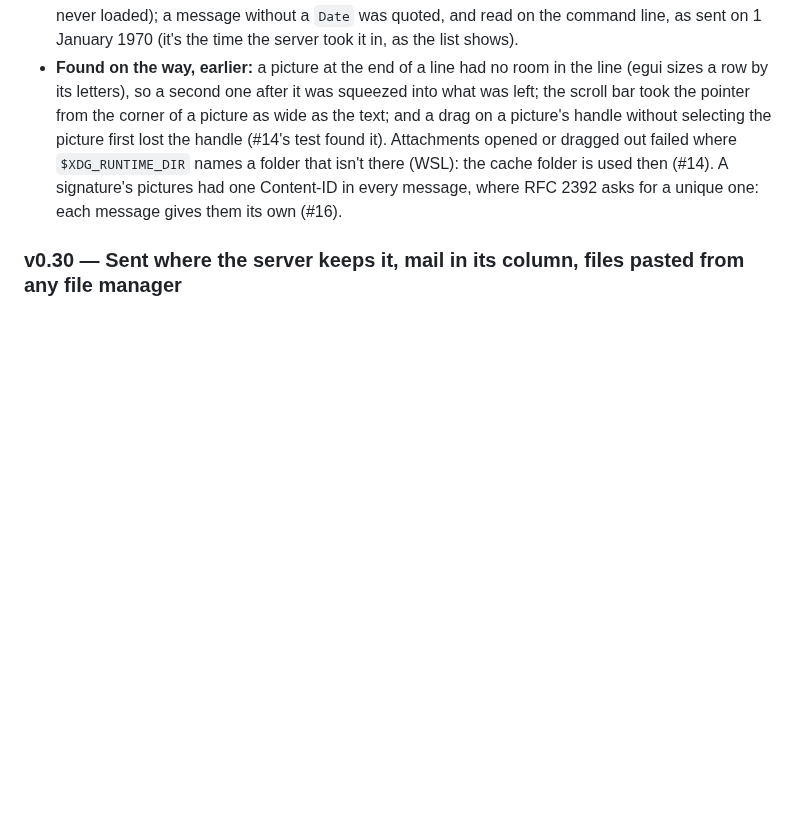
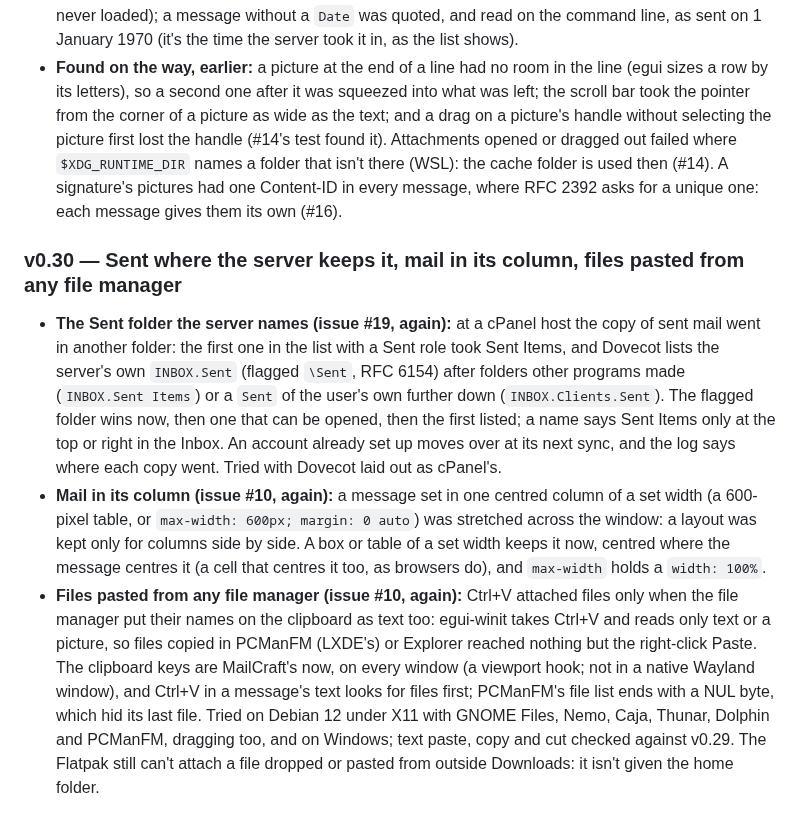
Before and after one commit to ZIDAN44/mailcraft, a Markdown page: docs/gaps.md, the part around the change. Rendered like a GitHub page; blank space fills up the shorter version.

Commit message:
Docs: issues #19 and #10's follow-ups in v0.30
Co-Authored-By: Claude Opus 5.5 <noreply@anthropic.com>

```diff
--- a/docs/gaps.md
+++ b/docs/gaps.md
@@ -1207,3 +1207,24 @@ Built on Remo Laubacher's pull requests #12–#16; what follows is where v0.29 e
   where RFC 2392 asks for a unique one: each message gives them its own (#16).
 
 ### v0.30 — Sent where the server keeps it, mail in its column, files pasted from any file manager
+- **The Sent folder the server names (issue #19, again):** at a cPanel host the copy of sent mail
+  went in another folder: the first one in the list with a Sent role took Sent Items, and Dovecot
+  lists the server's own `INBOX.Sent` (flagged `\Sent`, RFC 6154) after folders other programs
+  made (`INBOX.Sent Items`) or a `Sent` of the user's own further down (`INBOX.Clients.Sent`).
+  The flagged folder wins now, then one that can be opened, then the first listed; a name says
+  Sent Items only at the top or right in the Inbox. An account already set up moves over at its
+  next sync, and the log says where each copy went. Tried with Dovecot laid out as cPanel's.
+- **Mail in its column (issue #10, again):** a message set in one centred column of a set width
+  (a 600-pixel table, or `max-width: 600px; margin: 0 auto`) was stretched across the window: a
+  layout was kept only for columns side by side. A box or table of a set width keeps it now,
+  centred where the message centres it (a cell that centres it too, as browsers do), and
+  `max-width` holds a `width: 100%`.
+- **Files pasted from any file manager (issue #10, again):** Ctrl+V attached files only when the
+  file manager put their names on the clipboard as text too: egui-winit takes Ctrl+V and reads
+  only text or a picture, so files copied in PCManFM (LXDE's) or Explorer reached nothing but the
+  right-click Paste. The clipboard keys are MailCraft's now, on every window (a viewport hook;
+  not in a native Wayland window), and Ctrl+V in a message's text looks for files first; PCManFM's
+  file list ends with a NUL byte, which hid its last file. Tried on Debian 12 under X11 with GNOME
+  Files, Nemo, Caja, Thunar, Dolphin and PCManFM, dragging too, and on Windows; text paste, copy
+  and cut checked against v0.29. The Flatpak still can't attach a file dropped or pasted from
+  outside Downloads: it isn't given the home folder.
```
Also changed, not shown: ROADMAP.md (+7 -1 lines).
